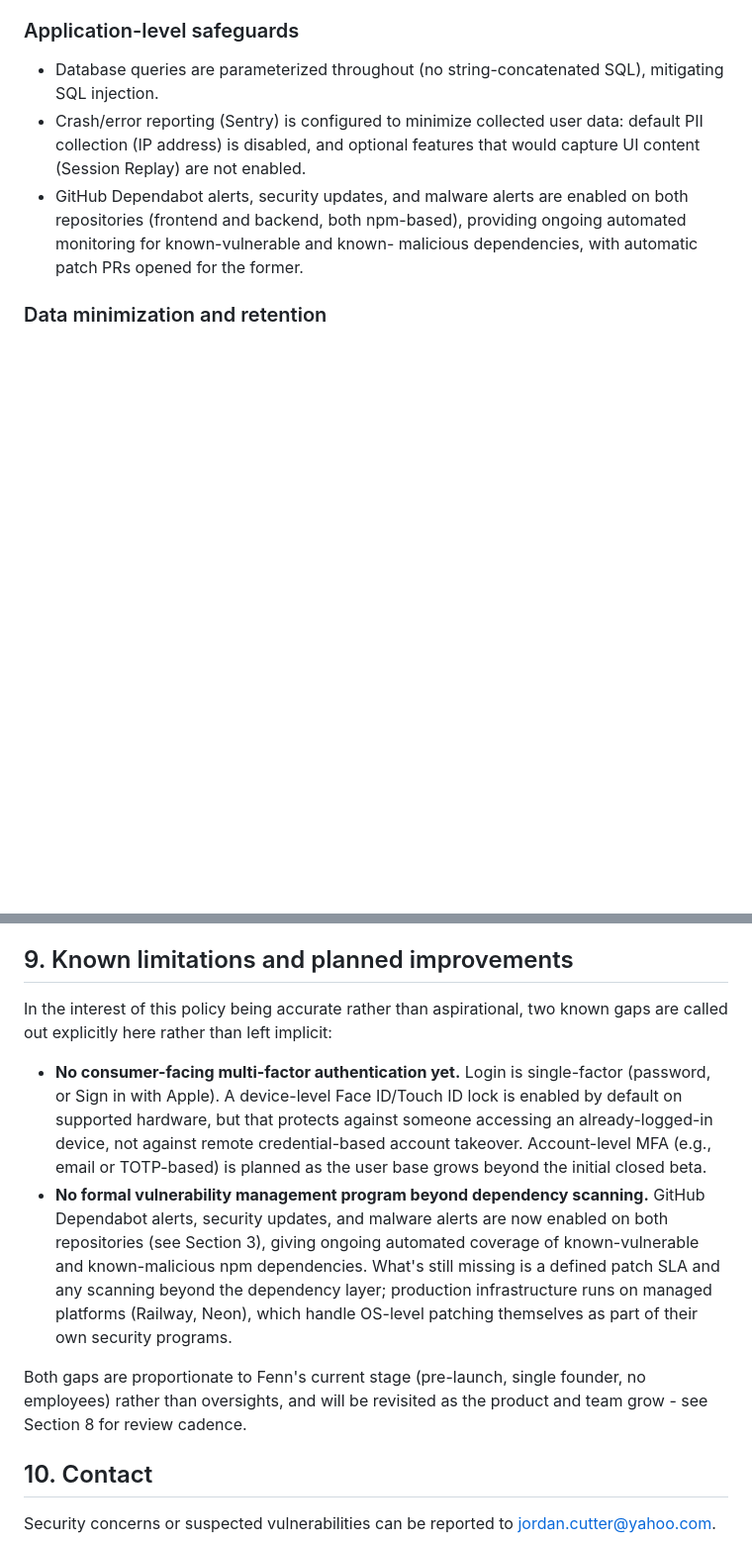
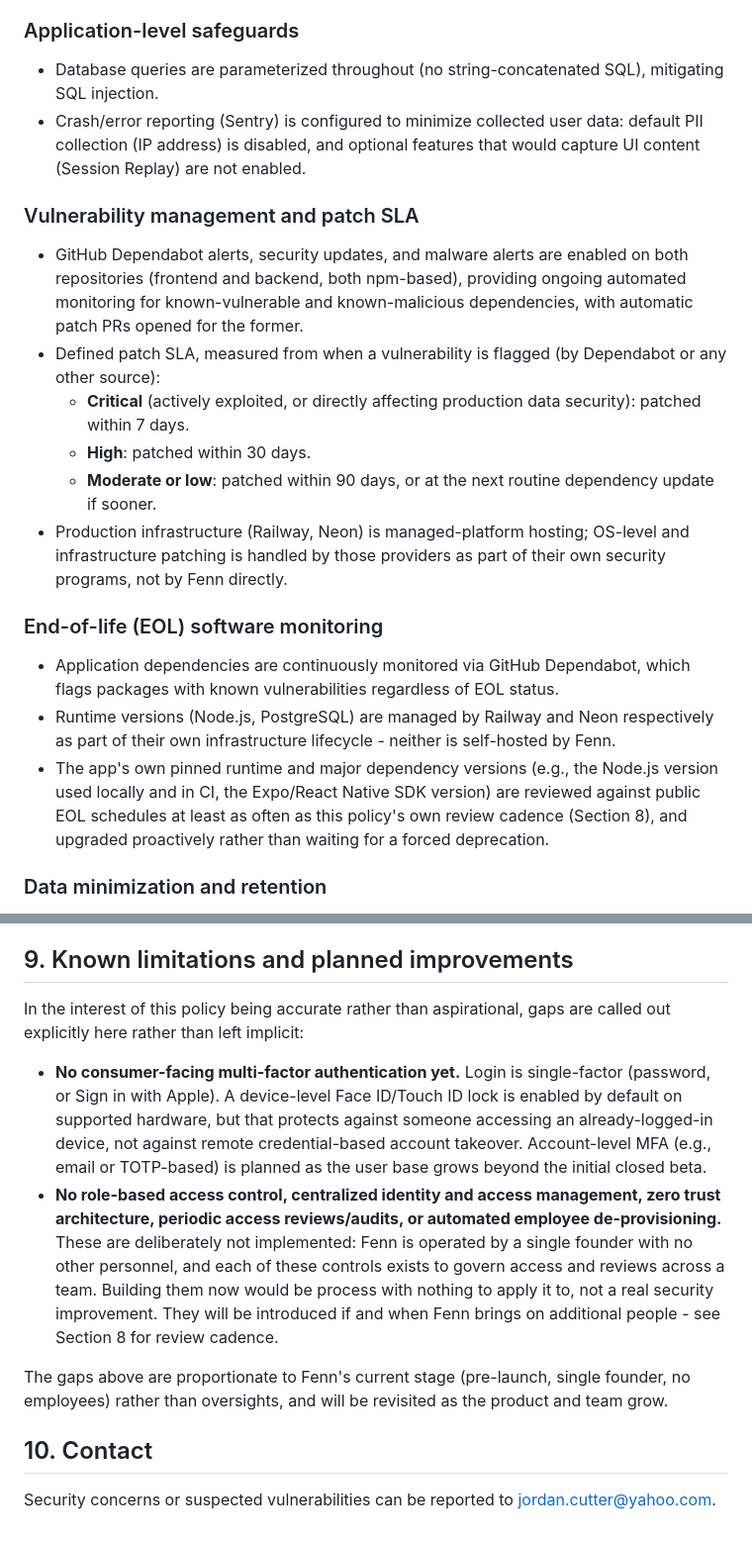
Before and after one commit to Jordancutter2/fenn-backend, a Markdown page: SECURITY_POLICY.md, 2 parts joined by grey strips. Shown at 99% size. GitHub-like rendering; blank space fills up the shorter version.

Commit message:
Add patch SLA and EOL monitoring policy; clarify team-scoped gaps
Formalizes a defined patch SLA (7/30/90 days by severity) and an EOL
software monitoring policy, both now genuinely true given Dependabot
is already active. Also clarifies that RBAC, centralized IAM, zero
trust, periodic access reviews, and automated de-provisioning are
deliberately not implemented rather than pending - they govern access
across a team, and Fenn has no team to govern.

```diff
--- a/SECURITY_POLICY.md
+++ b/SECURITY_POLICY.md
@@ -51,10 +51,34 @@ revised as the team grows.
 - Crash/error reporting (Sentry) is configured to minimize collected user
   data: default PII collection (IP address) is disabled, and optional
   features that would capture UI content (Session Replay) are not enabled.
-- GitHub Dependabot alerts, security updates, and malware alerts are
-  enabled on both repositories (frontend and backend, both npm-based),
-  providing ongoing automated monitoring for known-vulnerable and known-
-  malicious dependencies, with automatic patch PRs opened for the former.
+
+### Vulnerability management and patch SLA
+- GitHub Dependabot alerts, security updates, and malware alerts are enabled
+  on both repositories (frontend and backend, both npm-based), providing
+  ongoing automated monitoring for known-vulnerable and known-malicious
+  dependencies, with automatic patch PRs opened for the former.
+- Defined patch SLA, measured from when a vulnerability is flagged (by
+  Dependabot or any other source):
+  - **Critical** (actively exploited, or directly affecting production data
+    security): patched within 7 days.
+  - **High**: patched within 30 days.
+  - **Moderate or low**: patched within 90 days, or at the next routine
+    dependency update if sooner.
+- Production infrastructure (Railway, Neon) is managed-platform hosting;
+  OS-level and infrastructure patching is handled by those providers as part
+  of their own security programs, not by Fenn directly.
+
+### End-of-life (EOL) software monitoring
+- Application dependencies are continuously monitored via GitHub Dependabot,
+  which flags packages with known vulnerabilities regardless of EOL status.
+- Runtime versions (Node.js, PostgreSQL) are managed by Railway and Neon
+  respectively as part of their own infrastructure lifecycle - neither is
+  self-hosted by Fenn.
+- The app's own pinned runtime and major dependency versions (e.g., the
+  Node.js version used locally and in CI, the Expo/React Native SDK version)
+  are reviewed against public EOL schedules at least as often as this
+  policy's own review cadence (Section 8), and upgraded proactively rather
+  than waiting for a forced deprecation.
 
 ### Data minimization and retention
 - Historical transaction backfill on signup is capped (90 days), rather
@@ -170,8 +194,8 @@ vendor list.
 
 ## 9. Known limitations and planned improvements
 
-In the interest of this policy being accurate rather than aspirational, two
-known gaps are called out explicitly here rather than left implicit:
+In the interest of this policy being accurate rather than aspirational, gaps
+are called out explicitly here rather than left implicit:
 
 - **No consumer-facing multi-factor authentication yet.** Login is
   single-factor (password, or Sign in with Apple). A device-level Face
@@ -180,18 +204,18 @@ known gaps are called out explicitly here rather than left implicit:
   against remote credential-based account takeover. Account-level MFA
   (e.g., email or TOTP-based) is planned as the user base grows beyond the
   initial closed beta.
-- **No formal vulnerability management program beyond dependency scanning.**
-  GitHub Dependabot alerts, security updates, and malware alerts are now
-  enabled on both repositories (see Section 3), giving ongoing automated
-  coverage of known-vulnerable and known-malicious npm dependencies. What's
-  still missing is a defined patch SLA and any scanning beyond the
-  dependency layer; production infrastructure runs on managed platforms
-  (Railway, Neon), which handle OS-level patching themselves as part of
-  their own security programs.
+- **No role-based access control, centralized identity and access
+  management, zero trust architecture, periodic access reviews/audits, or
+  automated employee de-provisioning.** These are deliberately not
+  implemented: Fenn is operated by a single founder with no other personnel,
+  and each of these controls exists to govern access and reviews across a
+  team. Building them now would be process with nothing to apply it to, not
+  a real security improvement. They will be introduced if and when Fenn
+  brings on additional people - see Section 8 for review cadence.
 
-Both gaps are proportionate to Fenn's current stage (pre-launch, single
+The gaps above are proportionate to Fenn's current stage (pre-launch, single
 founder, no employees) rather than oversights, and will be revisited as
-the product and team grow - see Section 8 for review cadence.
+the product and team grow.
 
 ## 10. Contact
 
```
Also changed, not shown: other parts of SECURITY_POLICY.md (+1 -1 lines).
